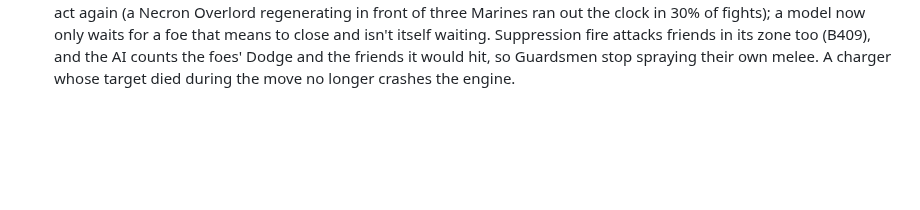
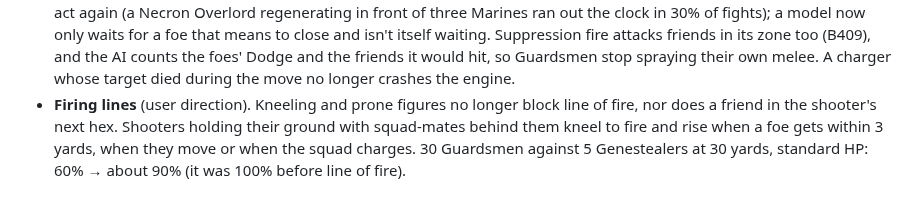
Before and after one commit to Onlinemph/Warhammer-40k-GURPS, a Markdown page: docs/changelog.md, the part around the change. Drawn GitHub-style; blank space fills up the shorter version.

```diff
--- a/docs/changelog.md
+++ b/docs/changelog.md
@@ -129,3 +129,4 @@ Anchor and rule changes to `framework.md`, with the reason for each.
 - **Mechanics review, batch 5: line of fire** (B389). Shots trace a hex line; each figure in the way costs −4, and a miss can hit a figure on the line or beside the target (roll 9 + SM, nearest first), friends included. Rear ranks no longer fire through front ranks for free, and a squad firing into a melee round a comrade risks hitting him. Penalty and stray-hit numbers are from memory of the rule, to be checked against the book. The AI weighs both.
 - **Mechanics review, priority 2 finished** (user direction; items 11, 12, 15, 16, 17 of `docs/sim-mechanics-review.md`). Retreat now moves the defender into a free hex and isn't allowed without one, while held, prone or stunned, or after its own Move and Attack or Slam (B365, B377). A prone model gets up through a kneel (B551), or springs up on an Acrobatics roll. Critical hits roll on the Critical Hit Table and melee critical misses on the Critical Miss Table (B556; rows from memory, to check); a gun's critical miss jams it. Morale is a Fright Check capped at 13 (B360), so even Fearless Marines break on 14+. Shadow in the Warp works: −3 to a psyker's powers and Perils roll inside the Tyranid's radius, and a Fright Check on first exposure.
 - **Fixes found in the priority-2 battery.** A reach-2 fighter and a gunner could each Wait for the other to close and never act again (a Necron Overlord regenerating in front of three Marines ran out the clock in 30% of fights); a model now only waits for a foe that means to close and isn't itself waiting. Suppression fire attacks friends in its zone too (B409), and the AI counts the foes' Dodge and the friends it would hit, so Guardsmen stop spraying their own melee. A charger whose target died during the move no longer crashes the engine.
+- **Firing lines** (user direction). Kneeling and prone figures no longer block line of fire, nor does a friend in the shooter's next hex. Shooters holding their ground with squad-mates behind them kneel to fire and rise when a foe gets within 3 yards, when they move or when the squad charges. 30 Guardsmen against 5 Genestealers at 30 yards, standard HP: 60% → about 90% (it was 100% before line of fire).
```
Also changed, not shown: docs/simulator.md (+1 -1 lines).
